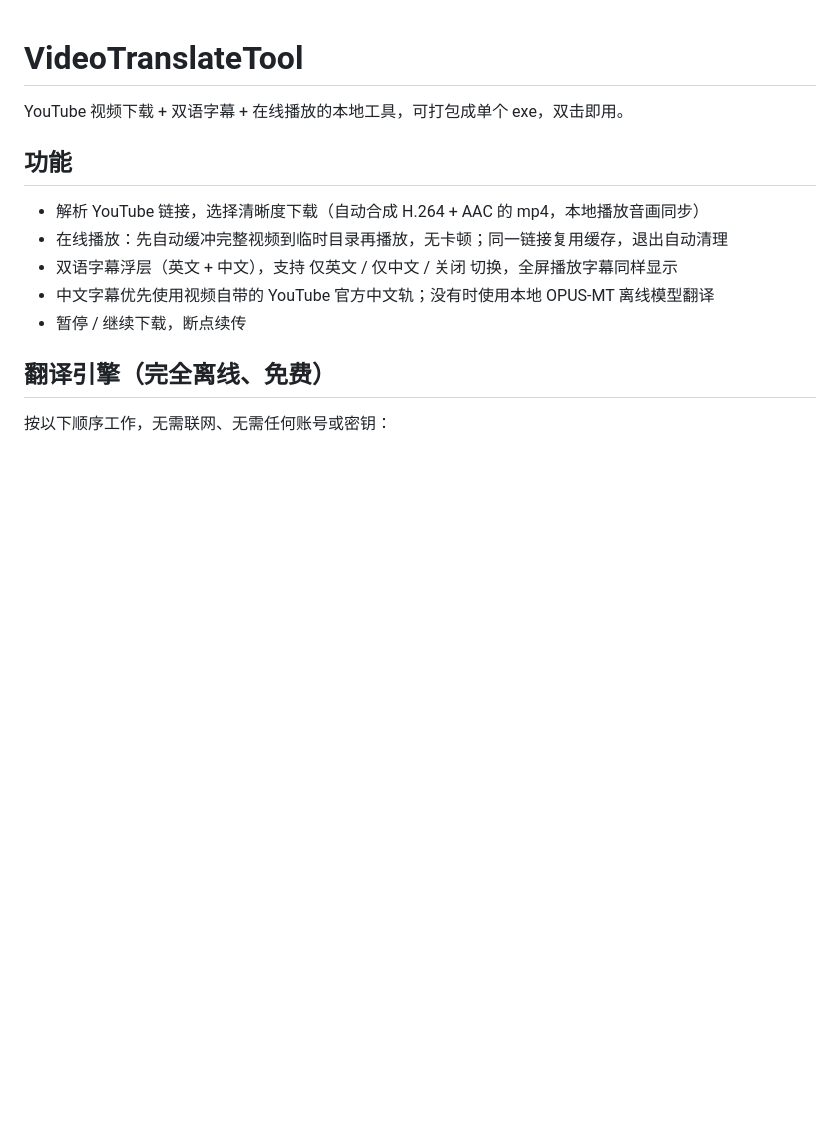
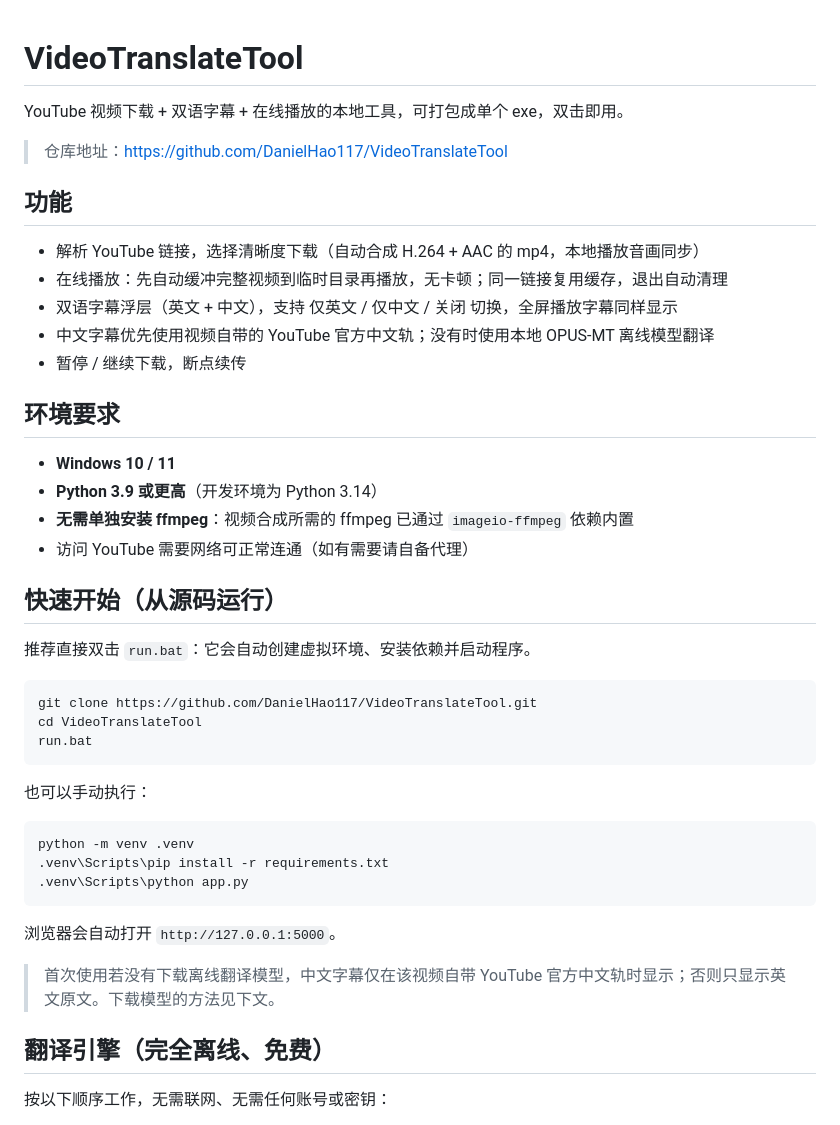
Before and after one commit to DanielHao117/VideoTranslateTool, a Markdown page: README.md, the part around one of its changes. Rendered like a GitHub page; blank space fills up the shorter version.

````diff
--- a/README.md
+++ b/README.md
@@ -1,6 +1,8 @@
 # VideoTranslateTool
 
 YouTube 视频下载 + 双语字幕 + 在线播放的本地工具，可打包成单个 exe，双击即用。
+
+> 仓库地址：https://github.com/DanielHao117/VideoTranslateTool
 
 ## 功能
 
@@ -9,6 +11,35 @@ YouTube 视频下载 + 双语字幕 + 在线播放的本地工具，可打包成
 - 双语字幕浮层（英文 + 中文），支持 仅英文 / 仅中文 / 关闭 切换，全屏播放字幕同样显示
 - 中文字幕优先使用视频自带的 YouTube 官方中文轨；没有时使用本地 OPUS-MT 离线模型翻译
 - 暂停 / 继续下载，断点续传
+
+## 环境要求
+
+- **Windows 10 / 11**
+- **Python 3.9 或更高**（开发环境为 Python 3.14）
+- **无需单独安装 ffmpeg**：视频合成所需的 ffmpeg 已通过 `imageio-ffmpeg` 依赖内置
+- 访问 YouTube 需要网络可正常连通（如有需要请自备代理）
+
+## 快速开始（从源码运行）
+
+推荐直接双击 `run.bat`：它会自动创建虚拟环境、安装依赖并启动程序。
+
+```bat
+git clone https://github.com/DanielHao117/VideoTranslateTool.git
+cd VideoTranslateTool
+run.bat
+```
+
+也可以手动执行：
+
+```bat
+python -m venv .venv
+.venv\Scripts\pip install -r requirements.txt
+.venv\Scripts\python app.py
+```
+
+浏览器会自动打开 `http://127.0.0.1:5000`。
+
+> 首次使用若没有下载离线翻译模型，中文字幕仅在该视频自带 YouTube 官方中文轨时显示；否则只显示英文原文。下载模型的方法见下文。
 
 ## 翻译引擎（完全离线、免费）
 
````
Also changed, not shown: other parts of README.md (+23 -11 lines).
